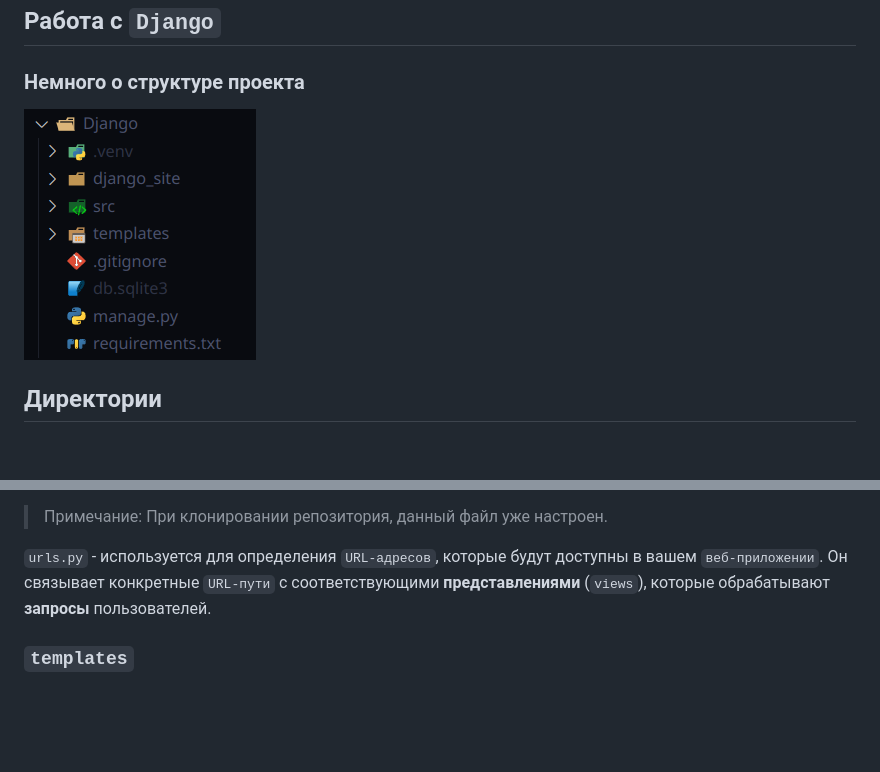
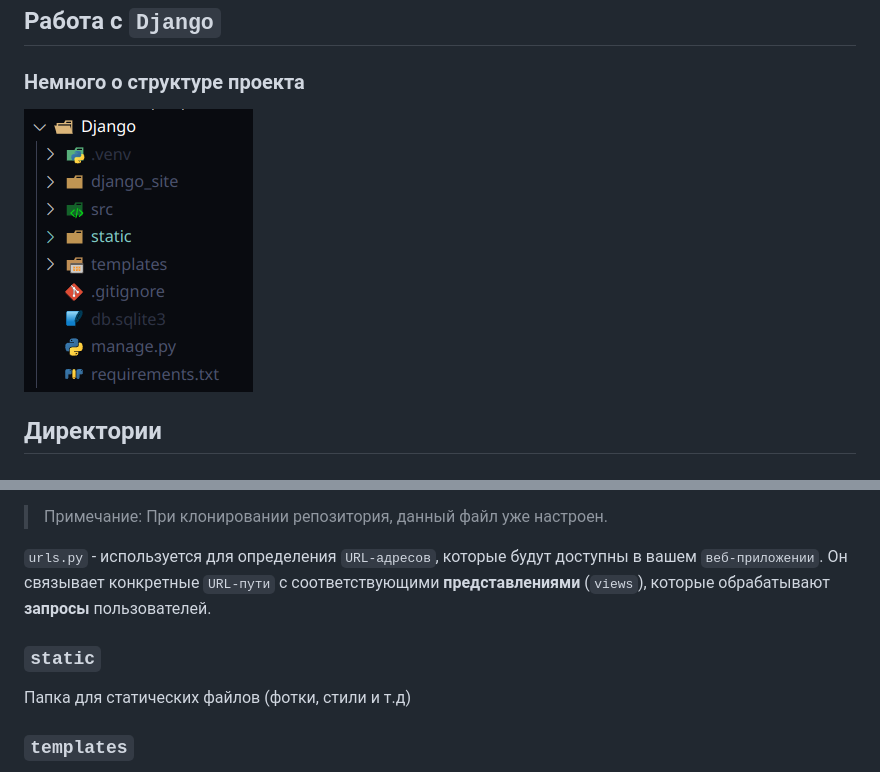
Before and after one commit to Laxerem/Simple-votings, a Markdown page: tip.md, 2 parts joined by grey strips. GitHub-like rendering; pictures changed too: images/image-1.png; blank space fills up the shorter version.

Commit message:
Modifed

```diff
--- a/tip.md
+++ b/tip.md
@@ -97,6 +97,10 @@ git push origin "название вашей ветки"
 
 `urls.py` - используется для определения `URL-адресов`, которые будут доступны в вашем `веб-приложении`. Он связывает конкретные `URL-пути` с соответствующими **представлениями** (`views`), которые обрабатывают **запросы** пользователей.
 
+### `static`
+
+Папка для статических файлов (фотки, стили и т.д)
+
 ### `templates`
 
 Шаблоны проекта.
```
